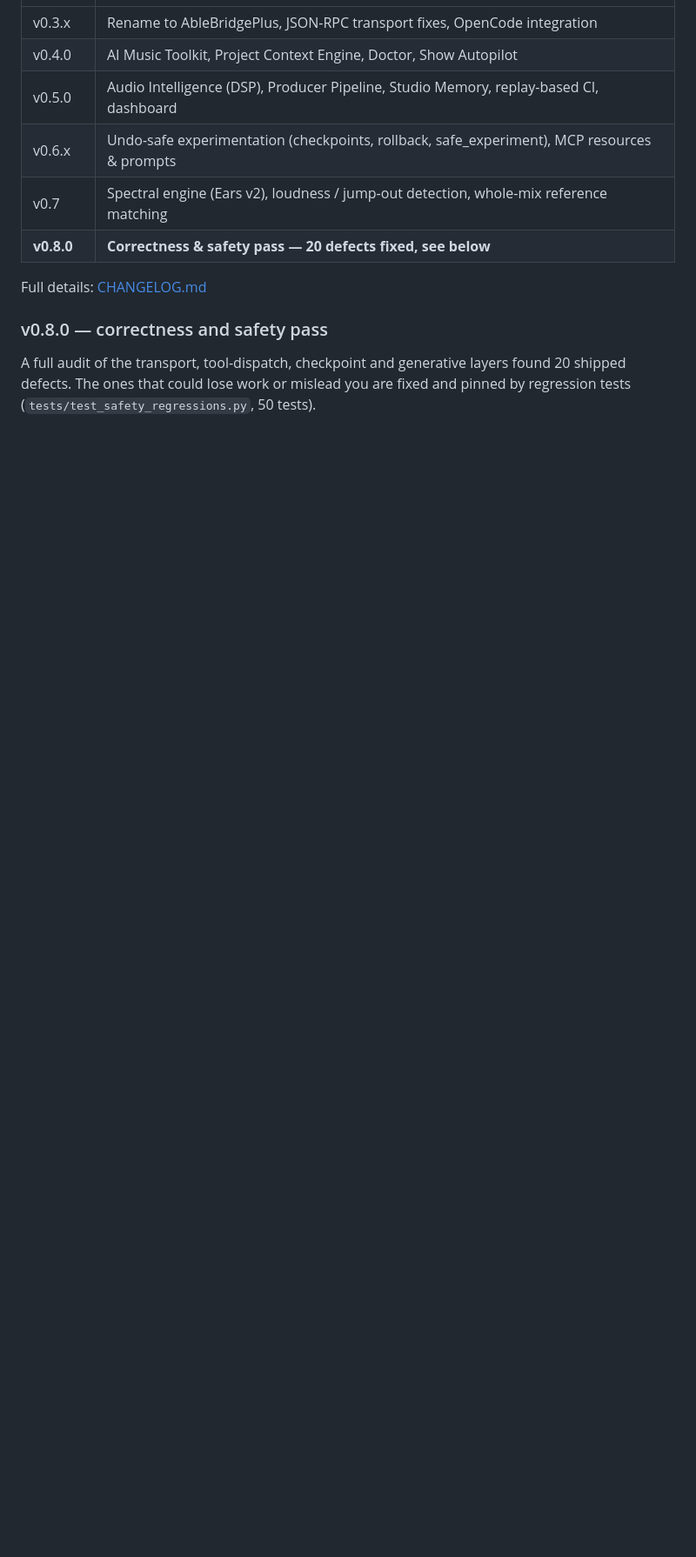
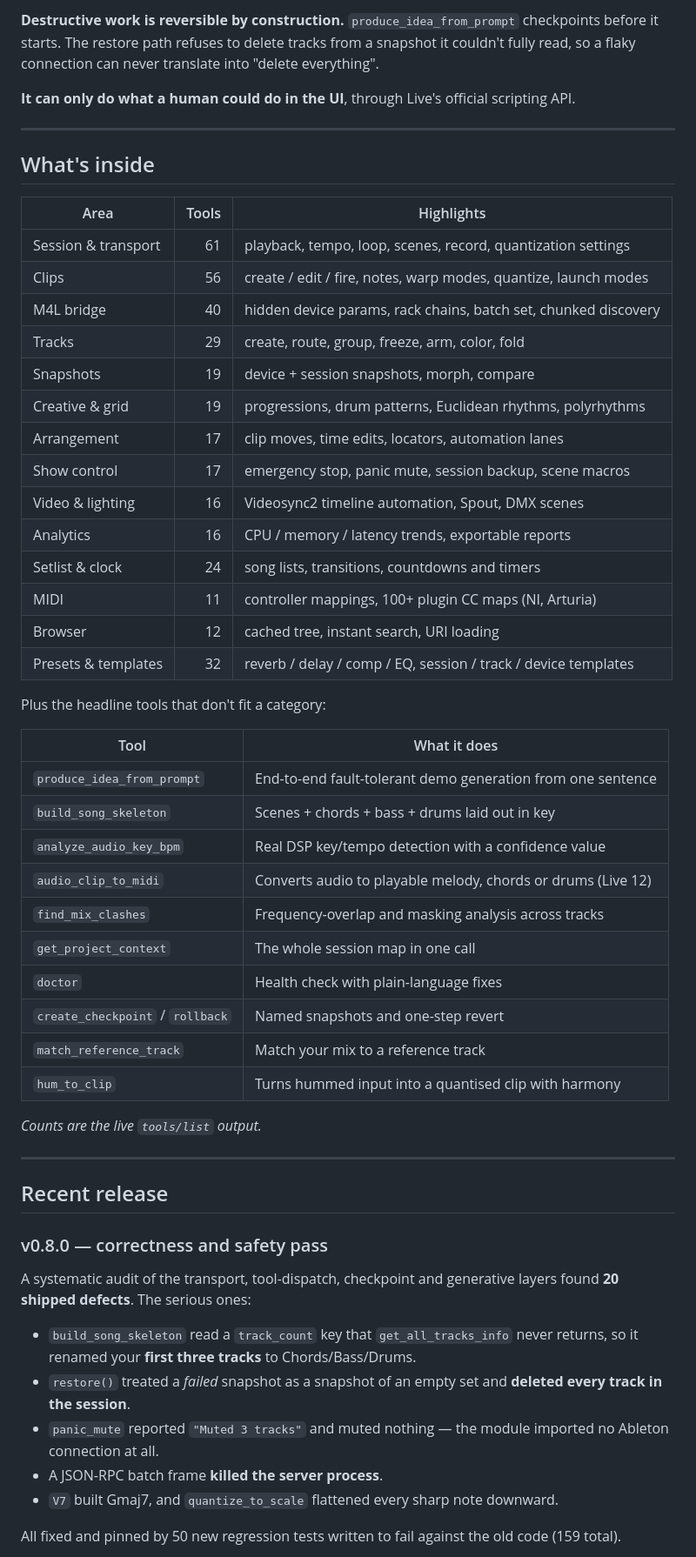
Before and after one commit to mhzsajan/AbleBridgePlus, a Markdown page: README.md, the part around one of its changes. Shown at 87% size. Rendered like a GitHub page; blank space fills up the shorter version.

```diff
--- a/README.md
+++ b/README.md
@@ -234,15 +229,67 @@ Full list of every tool: **[docs/FEATURES.md](docs/FEATURES.md)** · Also [docs/
+**Destructive work is reversible by construction.** `produce_idea_from_prompt`
+checkpoints before it starts. The restore path refuses to delete tracks from a
+snapshot it couldn't fully read, so a flaky connection can never translate into
+"delete everything".
+
+**It can only do what a human could do in the UI**, through Live's official
+scripting API.
+
+---
+
+## What's inside
+
+| Area | Tools | Highlights |
+|---|--:|---|
+| Session & transport | 61 | playback, tempo, loop, scenes, record, quantization settings |
+| Clips | 56 | create / edit / fire, notes, warp modes, quantize, launch modes |
+| M4L bridge | 40 | hidden device params, rack chains, batch set, chunked discovery |
+| Tracks | 29 | create, route, group, freeze, arm, color, fold |
+| Snapshots | 19 | device + session snapshots, morph, compare |
+| Creative & grid | 19 | progressions, drum patterns, Euclidean rhythms, polyrhythms |
+| Arrangement | 17 | clip moves, time edits, locators, automation lanes |
+| Show control | 17 | emergency stop, panic mute, session backup, scene macros |
+| Video & lighting | 16 | Videosync2 timeline automation, Spout, DMX scenes |
+| Analytics | 16 | CPU / memory / latency trends, exportable reports |
+| Setlist & clock | 24 | song lists, transitions, countdowns and timers |
+| MIDI | 11 | controller mappings, 100+ plugin CC maps (NI, Arturia) |
+| Browser | 12 | cached tree, instant search, URI loading |
+| Presets & templates | 32 | reverb / delay / comp / EQ, session / track / device templates |
+
+Plus the headline tools that don't fit a category:
+
+| Tool | What it does |
 |---|---|
-| v0.3.x | Rename to AbleBridgePlus, JSON-RPC transport fixes, OpenCode integration |
-| v0.4.0 | AI Music Toolkit, Project Context Engine, Doctor, Show Autopilot |
-| v0.5.0 | Audio Intelligence (DSP), Producer Pipeline, Studio Memory, replay-based CI, dashboard |
-| v0.6.x | Undo-safe experimentation (checkpoints, rollback, safe_experiment), MCP resources & prompts |
-| v0.7 | Spectral engine (Ears v2), loudness / jump-out detection, whole-mix reference matching |
-| **v0.8.0** | **Correctness & safety pass — 20 defects fixed, see below** |
+| `produce_idea_from_prompt` | End-to-end fault-tolerant demo generation from one sentence |
+| `build_song_skeleton` | Scenes + chords + bass + drums laid out in key |
+| `analyze_audio_key_bpm` | Real DSP key/tempo detection with a confidence value |
+| `audio_clip_to_midi` | Converts audio to playable melody, chords or drums (Live 12) |
+| `find_mix_clashes` | Frequency-overlap and masking analysis across tracks |
+| `get_project_context` | The whole session map in one call |
+| `doctor` | Health check with plain-language fixes |
+| `create_checkpoint` / `rollback` | Named snapshots and one-step revert |
+| `match_reference_track` | Match your mix to a reference track |
+| `hum_to_clip` | Turns hummed input into a quantised clip with harmony |
 
-Full details: [CHANGELOG.md](CHANGELOG.md)
+*Counts are the live `tools/list` output.*
+
+---
+
+## Recent release
 
 ### v0.8.0 — correctness and safety pass
 
-A full audit of the transport, tool-dispatch, checkpoint and generative layers
-found 20 shipped defects. The ones that could lose work or mislead you are fixed
-and pinned by regression tests (`tests/test_safety_regressions.py`, 50 tests).
+A systematic audit of the transport, tool-dispatch, checkpoint and generative
+layers found **20 shipped defects**. The serious ones:
+
+- `build_song_skeleton` read a `track_count` key that `get_all_tracks_info` never
+  returns, so it renamed your **first three tracks** to Chords/Bass/Drums.
+- `restore()` treated a *failed* snapshot as a snapshot of an empty set and
+  **deleted every track in the session**.
+- `panic_mute` reported `"Muted 3 tracks"` and muted nothing — the module
+  imported no Ableton connection at all.
+- A JSON-RPC batch frame **killed the server process**.
+- `V7` built Gmaj7, and `quantize_to_scale` flattened every sharp note downward.
+
+All fixed and pinned by 50 new regression tests written to fail against the old
+code (159 total).
+
```
Also changed, not shown: other parts of README.md (+238 -227 lines).
